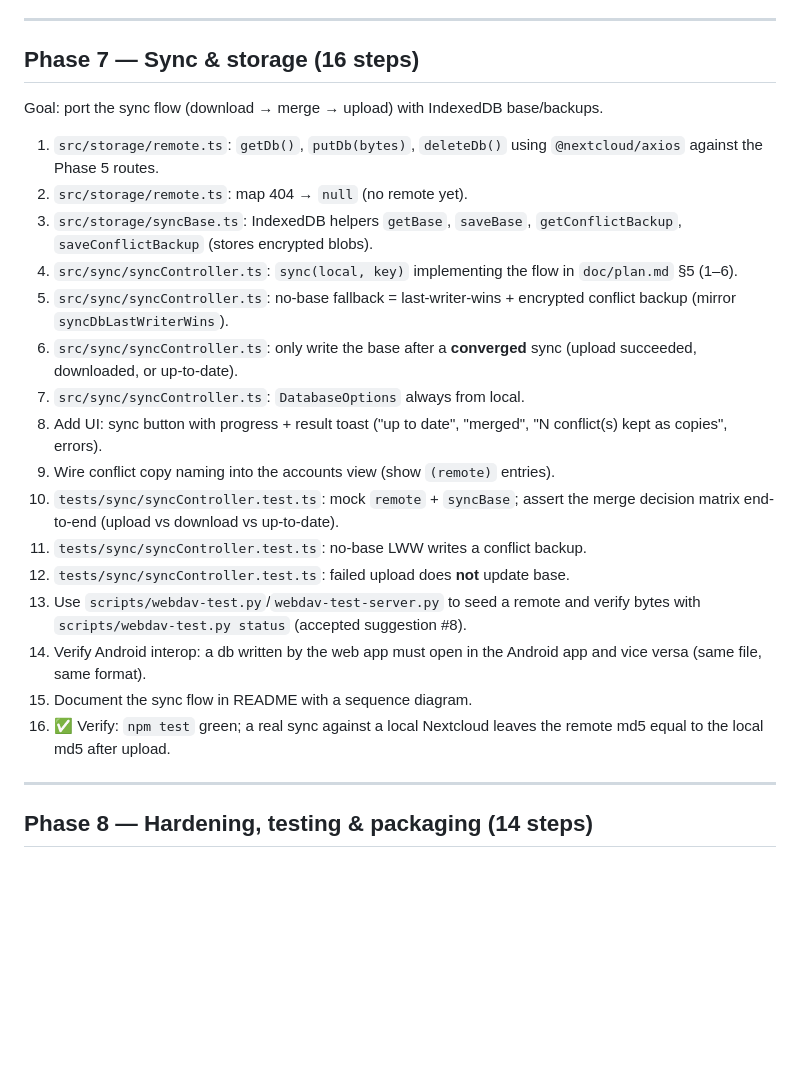
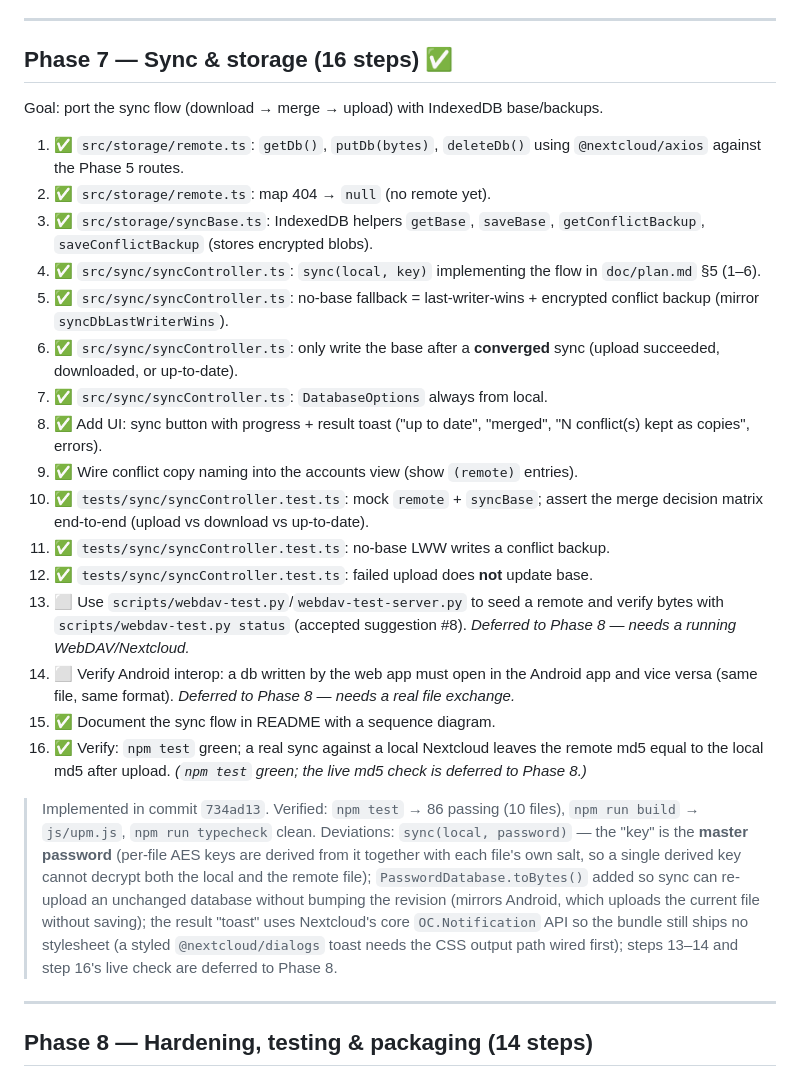
Before and after one commit to majorkingleo/upm-nextcloud, a Markdown page: doc/implementation-checklist.md, the part around the change. GitHub-like rendering; blank space fills up the shorter version.

Commit message:
checklist: mark Phase 7 done (13-14 deferred)

```diff
--- a/doc/implementation-checklist.md
+++ b/doc/implementation-checklist.md
@@ -299,36 +299,51 @@ Follow-ups requested on top of the phase steps:
 
 ---
 
-## Phase 7 — Sync & storage (16 steps)
+## Phase 7 — Sync & storage (16 steps) ✅
 
 Goal: port the sync flow (download → merge → upload) with IndexedDB base/backups.
 
-1. `src/storage/remote.ts`: `getDb()`, `putDb(bytes)`, `deleteDb()` using
+1. ✅ `src/storage/remote.ts`: `getDb()`, `putDb(bytes)`, `deleteDb()` using
    `@nextcloud/axios` against the Phase 5 routes.
-2. `src/storage/remote.ts`: map 404 → `null` (no remote yet).
-3. `src/storage/syncBase.ts`: IndexedDB helpers `getBase`, `saveBase`,
+2. ✅ `src/storage/remote.ts`: map 404 → `null` (no remote yet).
+3. ✅ `src/storage/syncBase.ts`: IndexedDB helpers `getBase`, `saveBase`,
    `getConflictBackup`, `saveConflictBackup` (stores encrypted blobs).
-4. `src/sync/syncController.ts`: `sync(local, key)` implementing the flow in
+4. ✅ `src/sync/syncController.ts`: `sync(local, key)` implementing the flow in
    `doc/plan.md` §5 (1–6).
-5. `src/sync/syncController.ts`: no-base fallback = last-writer-wins + encrypted
+5. ✅ `src/sync/syncController.ts`: no-base fallback = last-writer-wins + encrypted
    conflict backup (mirror `syncDbLastWriterWins`).
-6. `src/sync/syncController.ts`: only write the base after a **converged** sync
+6. ✅ `src/sync/syncController.ts`: only write the base after a **converged** sync
    (upload succeeded, downloaded, or up-to-date).
-7. `src/sync/syncController.ts`: `DatabaseOptions` always from local.
-8. Add UI: sync button with progress + result toast ("up to date", "merged",
+7. ✅ `src/sync/syncController.ts`: `DatabaseOptions` always from local.
+8. ✅ Add UI: sync button with progress + result toast ("up to date", "merged",
    "N conflict(s) kept as copies", errors).
-9. Wire conflict copy naming into the accounts view (show `(remote)` entries).
-10. `tests/sync/syncController.test.ts`: mock `remote` + `syncBase`; assert the
+9. ✅ Wire conflict copy naming into the accounts view (show `(remote)` entries).
+10. ✅ `tests/sync/syncController.test.ts`: mock `remote` + `syncBase`; assert the
     merge decision matrix end-to-end (upload vs download vs up-to-date).
-11. `tests/sync/syncController.test.ts`: no-base LWW writes a conflict backup.
-12. `tests/sync/syncController.test.ts`: failed upload does **not** update base.
-13. Use `scripts/webdav-test.py`/`webdav-test-server.py` to seed a remote and
+11. ✅ `tests/sync/syncController.test.ts`: no-base LWW writes a conflict backup.
+12. ✅ `tests/sync/syncController.test.ts`: failed upload does **not** update base.
+13. ⬜ Use `scripts/webdav-test.py`/`webdav-test-server.py` to seed a remote and
     verify bytes with `scripts/webdav-test.py status` (accepted suggestion #8).
-14. Verify Android interop: a db written by the web app must open in the Android
+    _Deferred to Phase 8 — needs a running WebDAV/Nextcloud._
+14. ⬜ Verify Android interop: a db written by the web app must open in the Android
     app and vice versa (same file, same format).
-15. Document the sync flow in README with a sequence diagram.
+    _Deferred to Phase 8 — needs a real file exchange._
+15. ✅ Document the sync flow in README with a sequence diagram.
 16. ✅ Verify: `npm test` green; a real sync against a local Nextcloud leaves the
     remote md5 equal to the local md5 after upload.
+    _(`npm test` green; the live md5 check is deferred to Phase 8.)_
+
+> Implemented in commit `734ad13`. Verified: `npm test` → 86 passing (10 files),
+> `npm run build` → `js/upm.js`, `npm run typecheck` clean.
+> Deviations: `sync(local, password)` — the "key" is the **master password**
+> (per-file AES keys are derived from it together with each file's own salt, so a
+> single derived key cannot decrypt both the local and the remote file);
+> `PasswordDatabase.toBytes()` added so sync can re-upload an unchanged database
+> without bumping the revision (mirrors Android, which uploads the current file
+> without saving); the result "toast" uses Nextcloud's core `OC.Notification`
+> API so the bundle still ships no stylesheet (a styled `@nextcloud/dialogs`
+> toast needs the CSS output path wired first); steps 13–14 and step 16's live
+> check are deferred to Phase 8.
 
 ---
 
```
